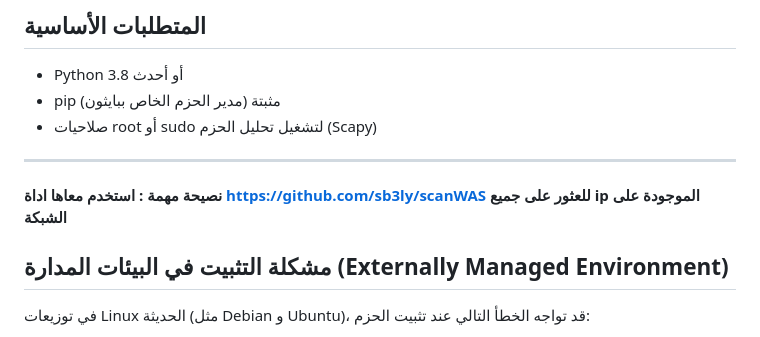
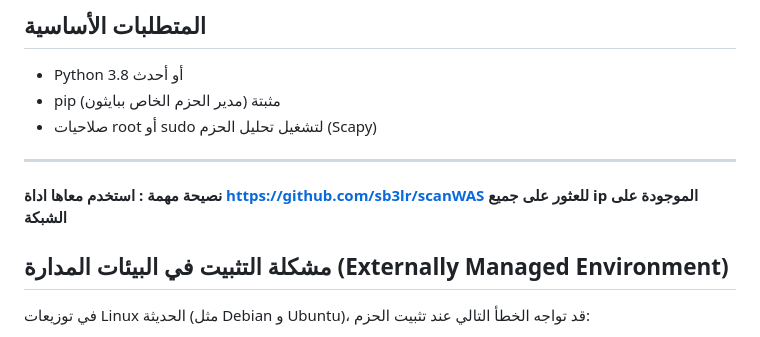
Before and after one commit to sb3lr/scanARe, a Markdown page: README.md, the part around the change. Drawn GitHub-style.

```diff
--- a/README.md
+++ b/README.md
@@ -23,7 +23,7 @@
 
 ---
 **نصيحة مهمة :**
-**استخدم معاها اداة https://github.com/sb3ly/scanWAS للعثور على جميع ip الموجودة على الشبكة**
+**استخدم معاها اداة https://github.com/sb3lr/scanWAS للعثور على جميع ip الموجودة على الشبكة**
 
 
 ## مشكلة التثبيت في البيئات المدارة (Externally Managed Environment)
```
